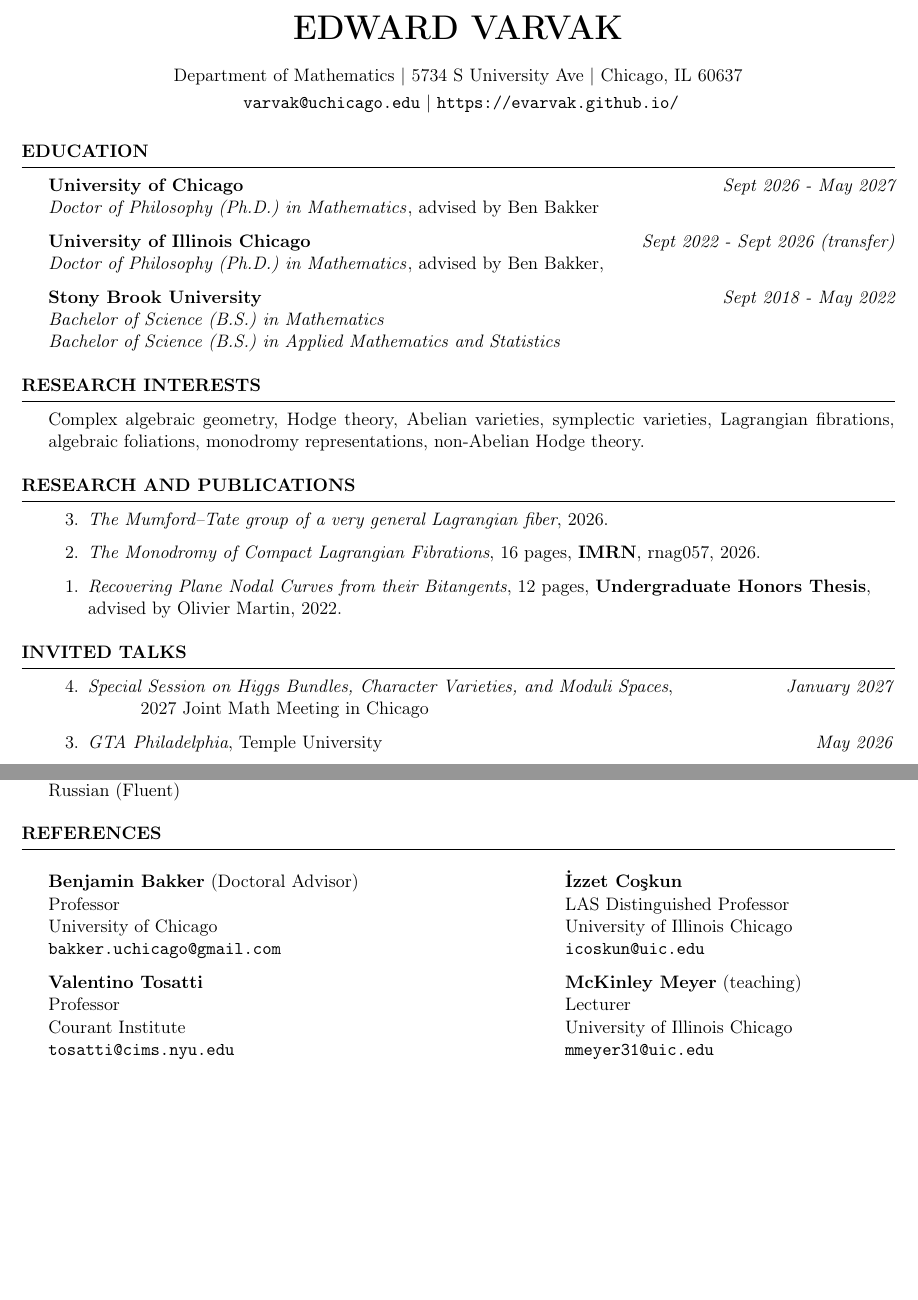
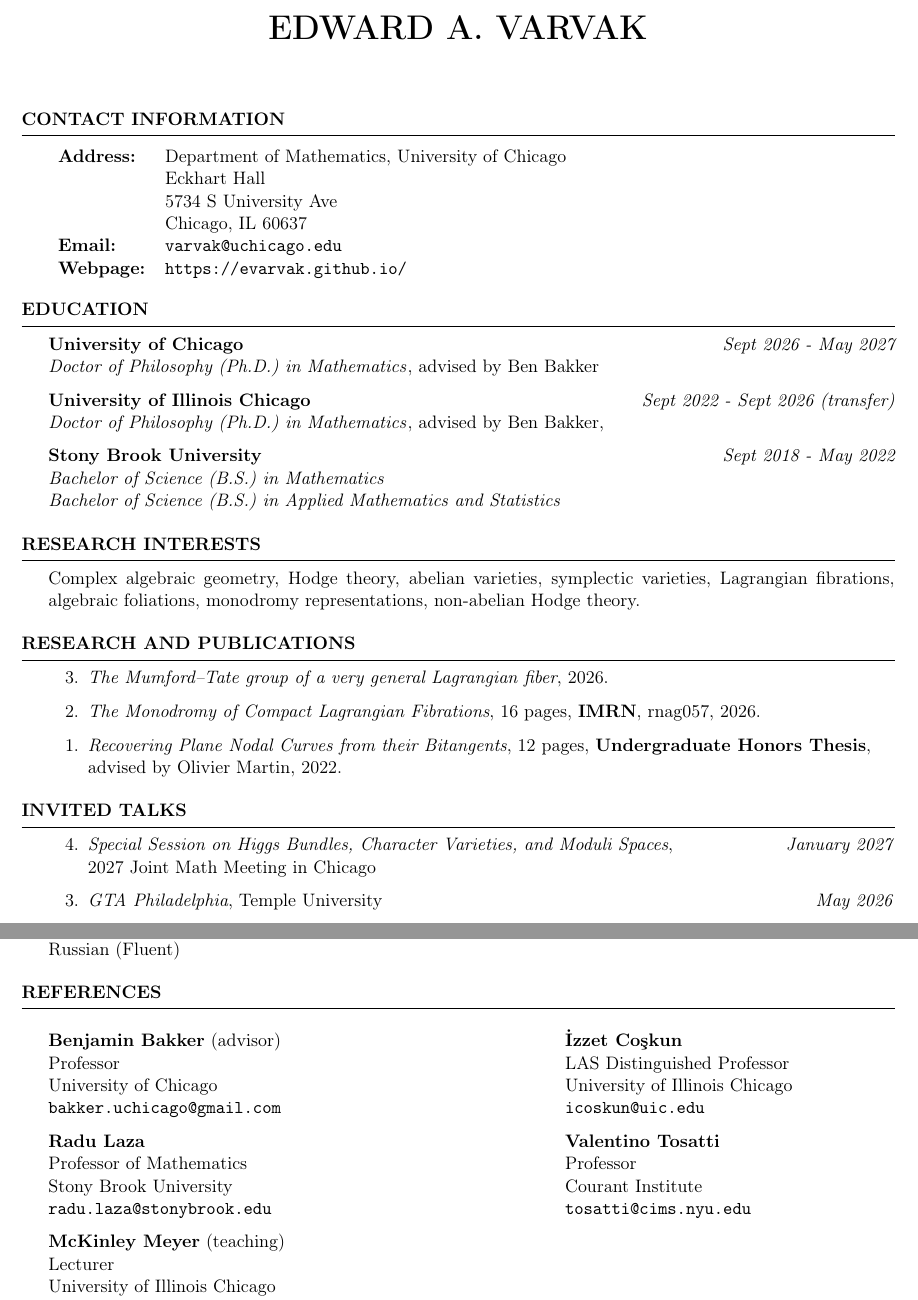
Before and after one commit to evarvak/Application_Materials, a LaTeX CV (CV/cv.tex): two parts of pages 1 and 2 of 2, joined at a grey line, cut so that both start at the same text, the shorter picture padded with empty space. Compiled offline with pdfLaTeX.

Commit message:
Added Radu to recommendors and added contact info section

```diff
--- a/CV/cv.tex
+++ b/CV/cv.tex
@@ -18,13 +18,27 @@
 \addtolength{\topmargin}{0.5in}
 
 
-\name{Edward Varvak}
+\name{Edward A. Varvak}
 
 
-\address{Department of Mathematics | 5734 S University Ave | Chicago, IL 60637}
-\address{ \texttt{varvak@uchicago.edu} | \texttt{https://evarvak.github.io/}}
+% \address{Department of Mathematics | 5734 S University Ave | Chicago, IL 60637}
+% \address{ \texttt{varvak@uchicago.edu} | \texttt{https://evarvak.github.io/}}
 
 \begin{document}
+
+\begin{rSection}{Contact Information}
+\begin{tabular}{l l}
+{\bf Address:} & Department of Mathematics, University of Chicago\\
+& Eckhart Hall \\
+& 5734 S University Ave \\
+& Chicago, IL 60637 \\
+{\bf Email:} & {\tt varvak@uchicago.edu} \\
+{\bf Webpage:} & {\tt https://evarvak.github.io/}
+\end{tabular}
+
+
+\end{rSection}
+
 
 \begin{rSection}{Education}
 
@@ -45,8 +59,8 @@
 
 
 \begin{rSection}{Research Interests}
-Complex algebraic geometry, Hodge theory, Abelian varieties, symplectic varieties,
-Lagrangian fibrations, algebraic foliations, monodromy representations, non-Abelian
+Complex algebraic geometry, Hodge theory, abelian varieties, symplectic varieties,
+Lagrangian fibrations, algebraic foliations, monodromy representations, non-abelian
 Hodge theory.
 \end{rSection}
 
@@ -71,8 +85,8 @@ advised by Olivier Martin, 2022.
 \begin{rSection}{Invited Talks}
 \begin{etaremune}
 \item \textit{Special Session on Higgs Bundles, Character Varieties, and Moduli Spaces},
-\hfill \textit{January 2027}\\
-\hspace*{10mm} 2027 Joint Math Meeting in Chicago
+\hfill \textit{January 2027}\\ % \hspace*{10mm}
+2027 Joint Math Meeting in Chicago
 \item \textit{GTA Philadelphia}, Temple University \hfill \textit{May 2026}
 \item \textit{Research Seminar}, Institute for Advanced Study \hfill \textit{November 2025}
 \item \textit{Graduate Student Colloquium}, University of Illinois Chicago \hfill \textit{February 2025}
@@ -133,23 +147,26 @@ Russian (Fluent)
 
 \end{rSection}
 
-% \begin{rSection}{Skills}
-% \LaTeX, Python, C, R
-% \end{rSection}
 
 \begin{rSection}{References}
 \begin{multicols}{2}
 
-{\bf Benjamin Bakker} (Doctoral Advisor)\\
+{\bf Benjamin Bakker} (advisor)\\
 Professor
 \\University of Chicago
 \\\texttt{bakker.uchicago@gmail.com}
 
 
-{\bf Valentino Tosatti}\\
-Professor\\
-Courant Institute \\
-\texttt{tosatti@cims.nyu.edu}
+{\bf Radu Laza}
+\\Professor of Mathematics
+\\Stony Brook University
+\\ {\tt radu.laza@stonybrook.edu}
+
+
+{\bf McKinley Meyer} (teaching)\\
+Lecturer \\
+University of Illinois Chicago\\
+\texttt{mmeyer31@uic.edu}
 
 
 \columnbreak
@@ -160,17 +177,14 @@ University of Illinois Chicago\\
 \texttt{icoskun@uic.edu}
 
 
-
-{\bf McKinley Meyer} (teaching)\\
-Lecturer \\
-University of Illinois Chicago\\
-\texttt{mmeyer31@uic.edu}
+{\bf Valentino Tosatti}\\
+Professor\\
+Courant Institute \\
+\texttt{tosatti@cims.nyu.edu}
 
 
 
-% {\bf Radu Laza}, Professor of Mathematics,
-% \\Stony Brook University,
-% \\ {\em radu.laza@stonybrook.edu}
+
 
 \end{multicols}
 \end{rSection}
```
Also changed, not shown: CV/cv.pdf.
